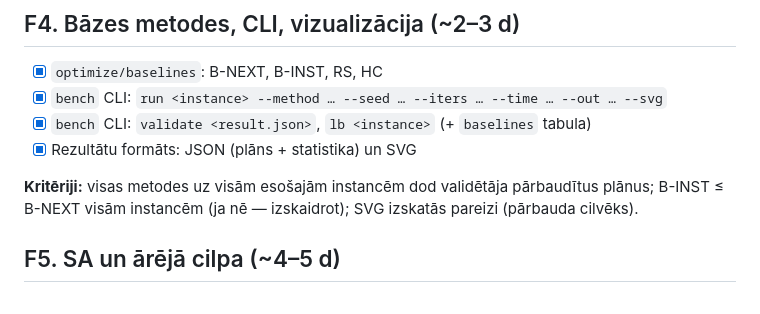
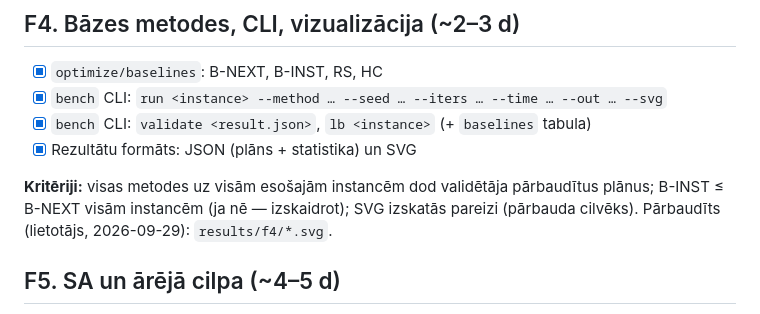
Before and after one commit to WilsonDaCrab/laminate-planner, a Markdown page: docs/ROADMAP.md, the part around the change. Drawn GitHub-style.

Commit message:
docs: F4 SVG plans verified by the user
Co-Authored-By: Claude Sonnet 5.5 <noreply@anthropic.com>

```diff
--- a/docs/ROADMAP.md
+++ b/docs/ROADMAP.md
@@ -79,7 +79,7 @@ Laika aplēses ir orientējošas (darba dienas, strādājot ar Claude Code).
 - [x] `bench` CLI: `validate <result.json>`, `lb <instance>` (+ `baselines` tabula)
 - [x] Rezultātu formāts: JSON (plāns + statistika) un SVG
 
-**Kritēriji:** visas metodes uz visām esošajām instancēm dod validētāja pārbaudītus plānus; B-INST ≤ B-NEXT visām instancēm (ja nē — izskaidrot); SVG izskatās pareizi (pārbauda cilvēks).
+**Kritēriji:** visas metodes uz visām esošajām instancēm dod validētāja pārbaudītus plānus; B-INST ≤ B-NEXT visām instancēm (ja nē — izskaidrot); SVG izskatās pareizi (pārbauda cilvēks). Pārbaudīts (lietotājs, 2026-09-29): `results/f4/*.svg`.
 
 ## F5. SA un ārējā cilpa (~4–5 d)
 
```
